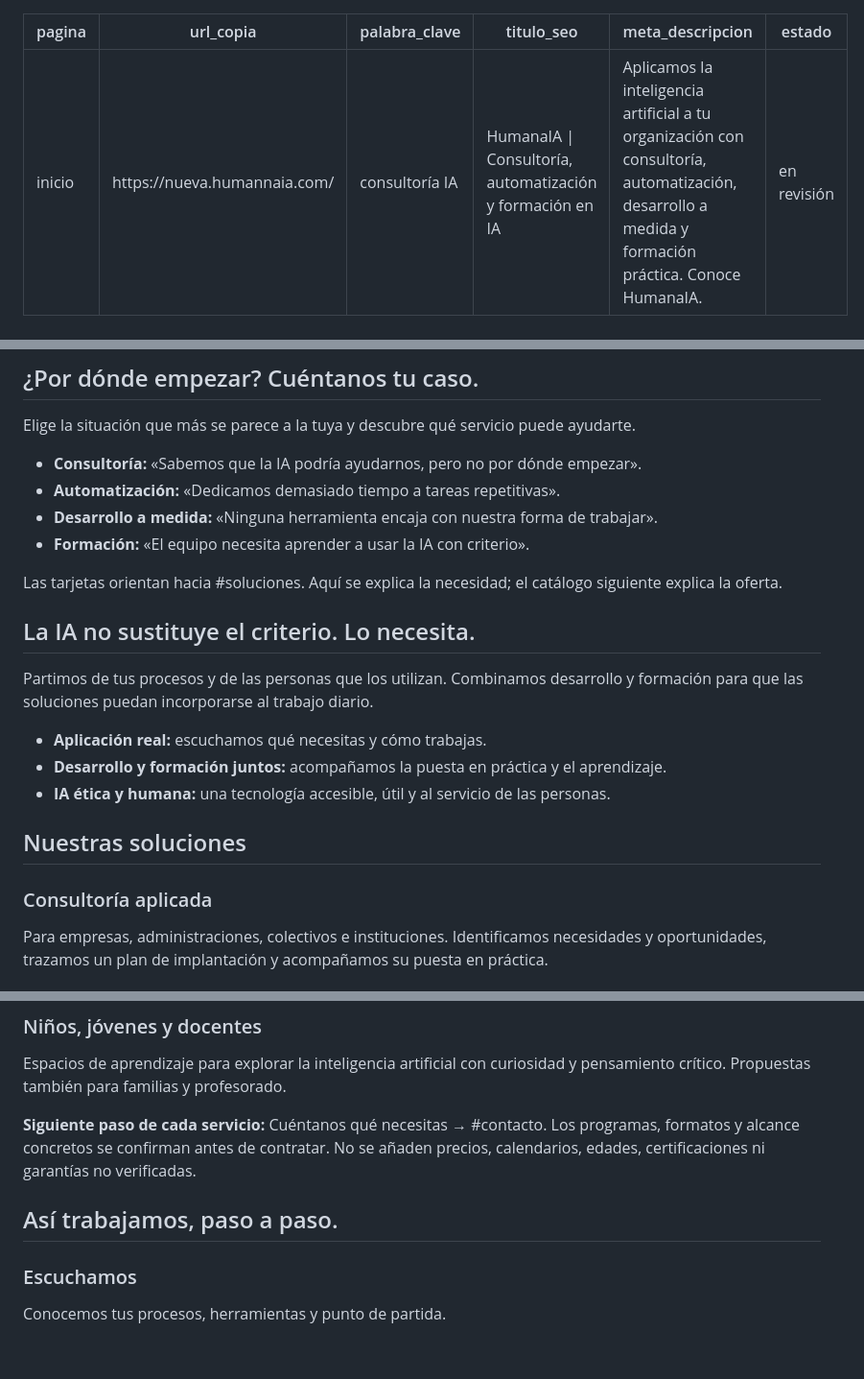
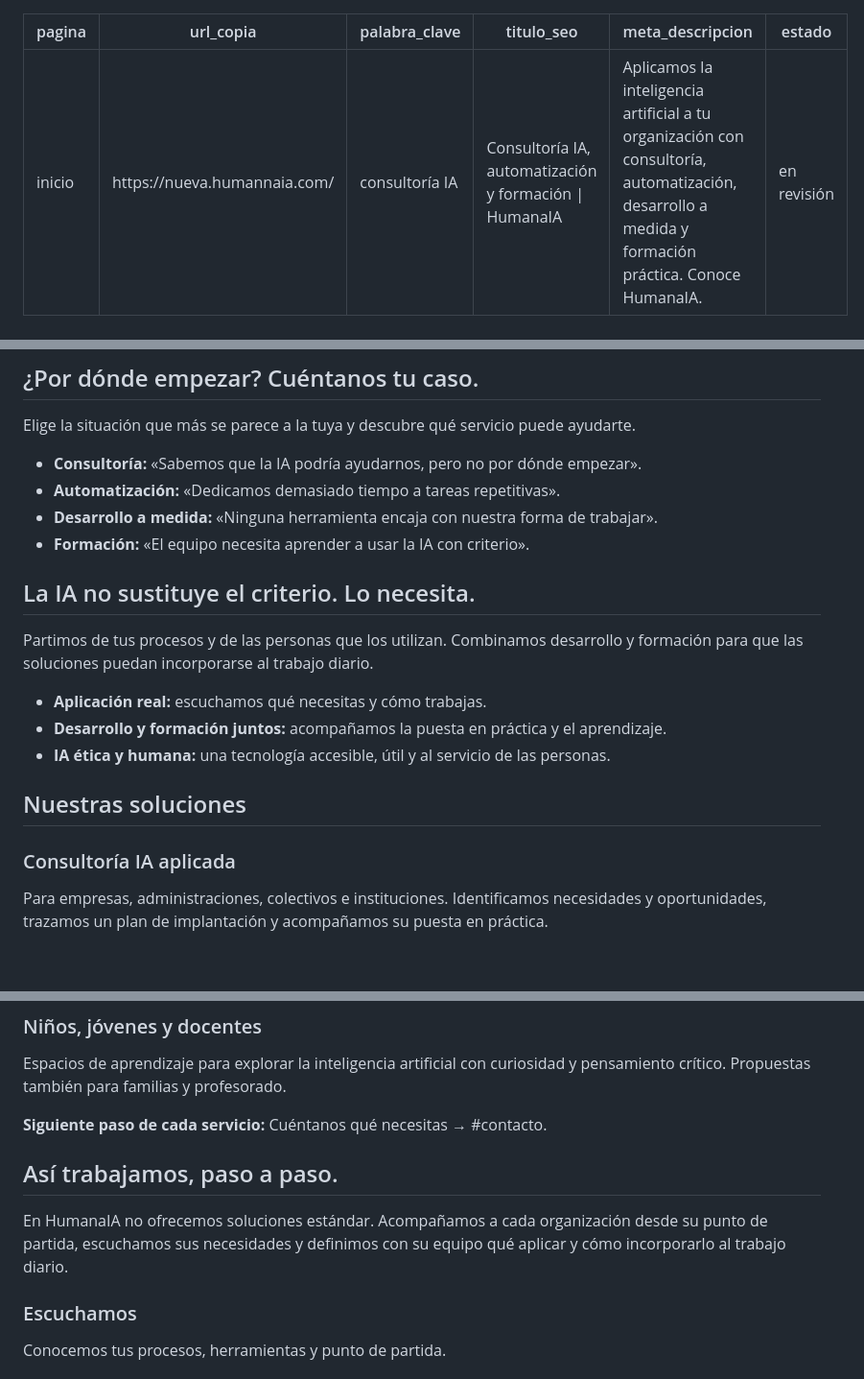
Before and after one commit to multiserviagua-pixel/WordpressEdit, a Markdown page: entregas/textos/inicio.md, 3 parts joined by grey strips. Shown at 96% size. GitHub-like rendering; blank space fills up the shorter version.

```diff
--- a/entregas/textos/inicio.md
+++ b/entregas/textos/inicio.md
@@ -2,7 +2,7 @@
 pagina: inicio
 url_copia: https://nueva.humannaia.com/
 palabra_clave: consultoría IA
-titulo_seo: "HumanaIA | Consultoría, automatización y formación en IA"
+titulo_seo: "Consultoría IA, automatización y formación | HumanaIA"
 meta_descripcion: "Aplicamos la inteligencia artificial a tu organización con consultoría, automatización, desarrollo a medida y formación práctica. Conoce HumanaIA."
 estado: en revisión
 ---
@@ -23,8 +23,6 @@ Elige la situación que más se parece a la tuya y descubre qué servicio puede
 - **Desarrollo a medida:** «Ninguna herramienta encaja con nuestra forma de trabajar».
 - **Formación:** «El equipo necesita aprender a usar la IA con criterio».
 
-Las tarjetas orientan hacia #soluciones. Aquí se explica la necesidad; el catálogo siguiente explica la oferta.
-
 ## La IA no sustituye el criterio. Lo necesita.
 
 Partimos de tus procesos y de las personas que los utilizan. Combinamos desarrollo y formación para que las soluciones puedan incorporarse al trabajo diario.
@@ -35,7 +33,7 @@ Partimos de tus procesos y de las personas que los utilizan. Combinamos desarrol
 
 ## Nuestras soluciones
 
-### Consultoría aplicada
+### Consultoría IA aplicada
 
 Para empresas, administraciones, colectivos e instituciones. Identificamos necesidades y oportunidades, trazamos un plan de implantación y acompañamos su puesta en práctica.
 
@@ -60,9 +58,9 @@ Formación para profesionales, emprendedores y directivos que quieren incorporar
 Espacios de aprendizaje para explorar la inteligencia artificial con curiosidad y pensamiento crítico. Propuestas también para familias y profesorado.
 
 **Siguiente paso de cada servicio:** Cuéntanos qué necesitas → #contacto.
-Los programas, formatos y alcance concretos se confirman antes de contratar. No se añaden precios, calendarios, edades, certificaciones ni garantías no verificadas.
+## Así trabajamos, paso a paso.
 
-## Así trabajamos, paso a paso.
+En HumanaIA no ofrecemos soluciones estándar. Acompañamos a cada organización desde su punto de partida, escuchamos sus necesidades y definimos con su equipo qué aplicar y cómo incorporarlo al trabajo diario.
 
 ### Escuchamos
 
```
Also changed, not shown: other parts of entregas/textos/inicio.md (+28 -10 lines).
